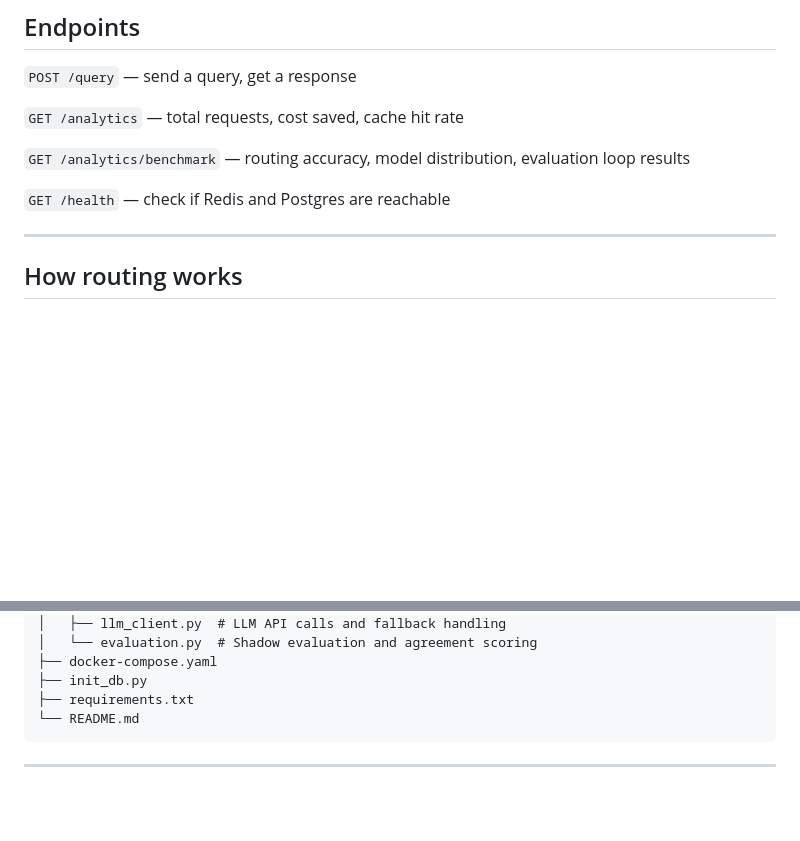
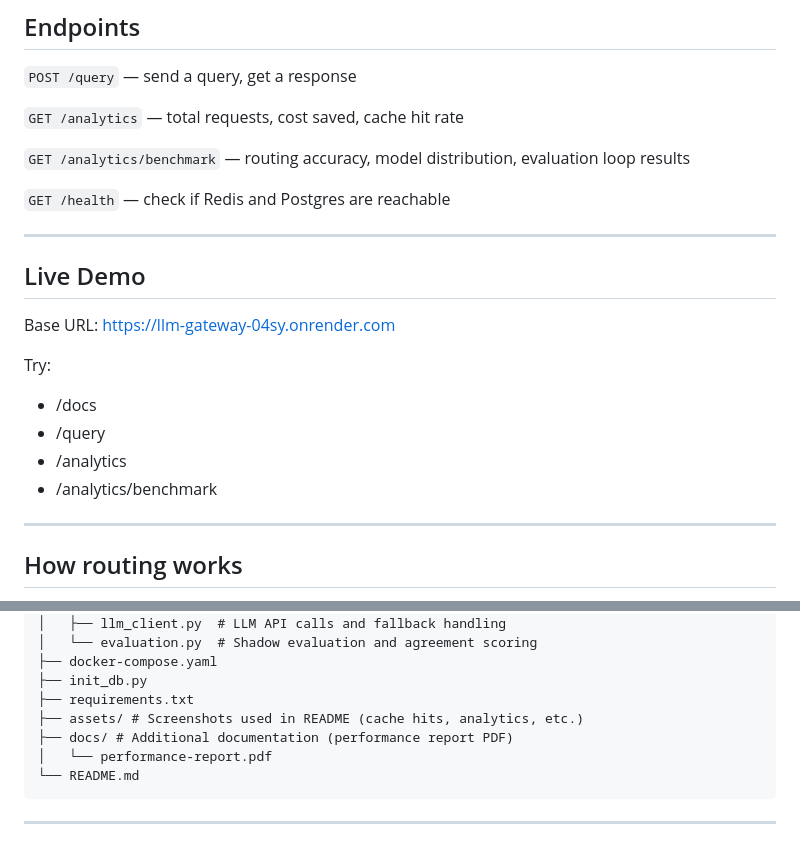
Before and after one commit to Akhilesh0605/LLM_GATEWAY, a Markdown page: Readme.md, 2 parts joined by grey strips. GitHub-like rendering; blank space fills up the shorter version.

Commit message:
project live

````diff
--- a/Readme.md
+++ b/Readme.md
@@ -245,6 +245,17 @@ curl -X POST http://localhost:8000/query \
 `GET /health` — check if Redis and Postgres are reachable
 
 ---
+## Live Demo
+
+Base URL: https://llm-gateway-04sy.onrender.com
+
+Try:
+- /docs
+- /query
+- /analytics
+- /analytics/benchmark
+
+---
 
 ## How routing works
 
@@ -330,6 +341,9 @@ llm-gateway/
 ├── docker-compose.yaml
 ├── init_db.py
 ├── requirements.txt
+├── assets/ # Screenshots used in README (cache hits, analytics, etc.)
+├── docs/ # Additional documentation (performance report PDF)
+│   └── performance-report.pdf
 └── README.md
 ```
 
````
